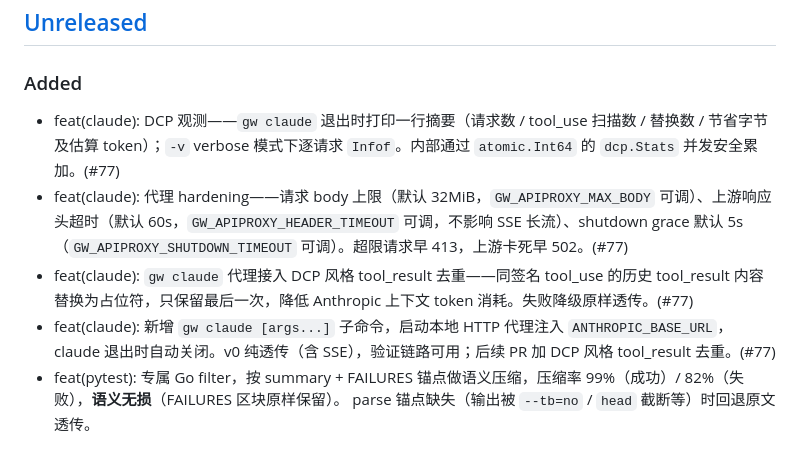
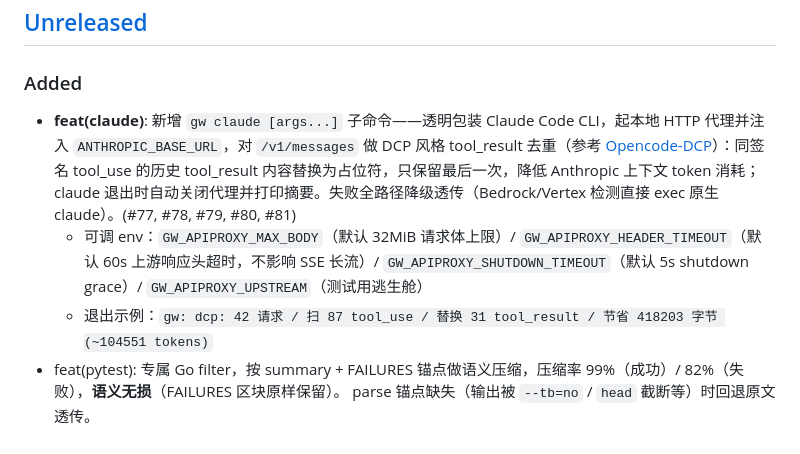
Before and after one commit to Anthoooooooony/gw, a Markdown page: CHANGELOG.md, the part around the change. Drawn GitHub-style.

Commit message:
docs(changelog): 合并 #77 四个 PR 为单条 user-facing feature 描述 (#82)

```diff
--- a/CHANGELOG.md
+++ b/CHANGELOG.md
@@ -5,10 +5,9 @@
 ## [Unreleased]
 
 ### Added
-- feat(claude): DCP 观测——`gw claude` 退出时打印一行摘要（请求数 / tool_use 扫描数 / 替换数 / 节省字节及估算 token）；`-v` verbose 模式下逐请求 `Infof`。内部通过 `atomic.Int64` 的 `dcp.Stats` 并发安全累加。(#77)
-- feat(claude): 代理 hardening——请求 body 上限（默认 32MiB，`GW_APIPROXY_MAX_BODY` 可调）、上游响应头超时（默认 60s，`GW_APIPROXY_HEADER_TIMEOUT` 可调，不影响 SSE 长流）、shutdown grace 默认 5s（`GW_APIPROXY_SHUTDOWN_TIMEOUT` 可调）。超限请求早 413，上游卡死早 502。(#77)
-- feat(claude): `gw claude` 代理接入 DCP 风格 tool_result 去重——同签名 tool_use 的历史 tool_result 内容替换为占位符，只保留最后一次，降低 Anthropic 上下文 token 消耗。失败降级原样透传。(#77)
-- feat(claude): 新增 `gw claude [args...]` 子命令，启动本地 HTTP 代理注入 `ANTHROPIC_BASE_URL`，claude 退出时自动关闭。v0 纯透传（含 SSE），验证链路可用；后续 PR 加 DCP 风格 tool_result 去重。(#77)
+- **feat(claude)**: 新增 `gw claude [args...]` 子命令——透明包装 Claude Code CLI，起本地 HTTP 代理并注入 `ANTHROPIC_BASE_URL`，对 `/v1/messages` 做 DCP 风格 tool_result 去重（参考 [Opencode-DCP](https://github.com/Opencode-DCP/opencode-dynamic-context-pruning)）：同签名 tool_use 的历史 tool_result 内容替换为占位符，只保留最后一次，降低 Anthropic 上下文 token 消耗；claude 退出时自动关闭代理并打印摘要。失败全路径降级透传（Bedrock/Vertex 检测直接 exec 原生 claude）。(#77, #78, #79, #80, #81)
+  - 可调 env：`GW_APIPROXY_MAX_BODY`（默认 32MiB 请求体上限）/ `GW_APIPROXY_HEADER_TIMEOUT`（默认 60s 上游响应头超时，不影响 SSE 长流）/ `GW_APIPROXY_SHUTDOWN_TIMEOUT`（默认 5s shutdown grace）/ `GW_APIPROXY_UPSTREAM`（测试用逃生舱）
+  - 退出示例：`gw: dcp: 42 请求 / 扫 87 tool_use / 替换 31 tool_result / 节省 418203 字节 (~104551 tokens)`
 - feat(pytest): 专属 Go filter，按 summary + FAILURES 锚点做语义压缩，压缩率 99%（成功）/ 82%（失败），**语义无损**（FAILURES 区块原样保留）。
   parse 锚点缺失（输出被 `--tb=no` / `head` 截断等）时回退原文透传。
 
```
